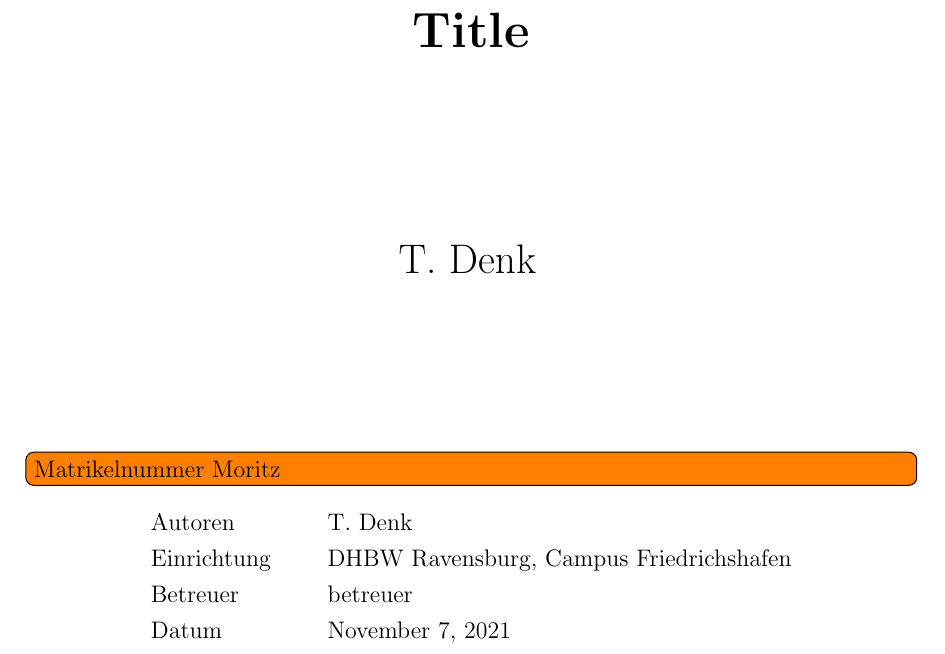
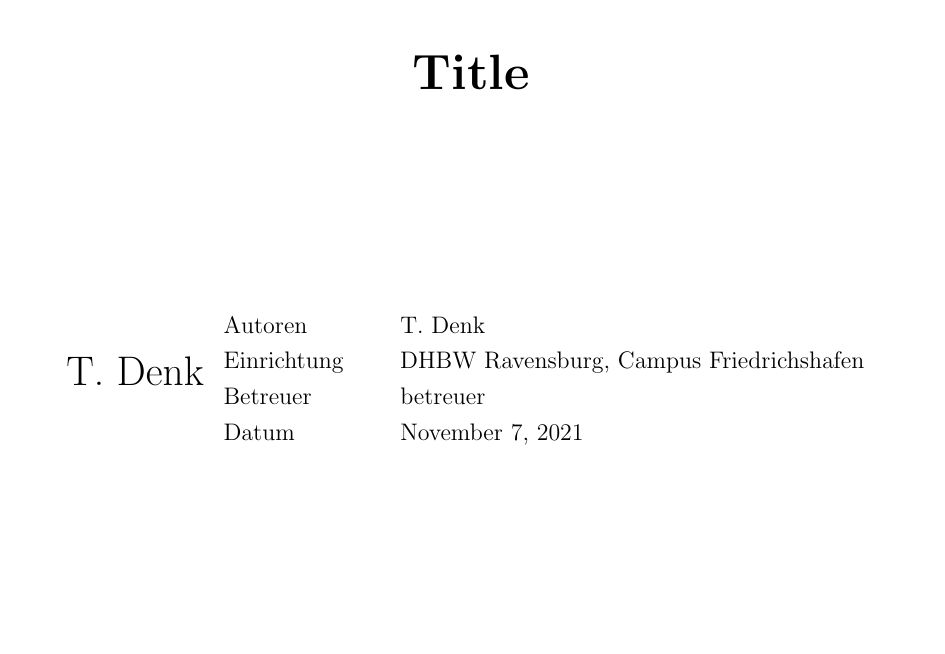
Before and after one commit to tannesdenk/latex_template, a LaTeX document (main.tex, which reads titlepage.tex): part of page 1 of 2, cut so that both start at the same text, the shorter picture padded with empty space. Compiled offline with pdfLaTeX.

Commit message:
remove obsolete line

```diff
--- a/titlepage.tex
+++ b/titlepage.tex
@@ -19,7 +19,6 @@
 
     {\LARGE T. Denk}
     \vspace*{\fill}
-    \todo[inline]{Matrikelnummer Moritz}
     \begin{tabular}{l@{\hspace{1cm}}l}
         Autoren & T. Denk\\
         Einrichtung & DHBW Ravensburg, Campus Friedrichshafen\\
```
